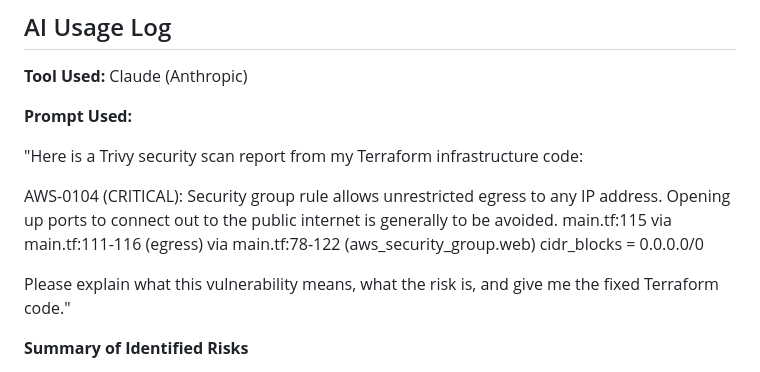
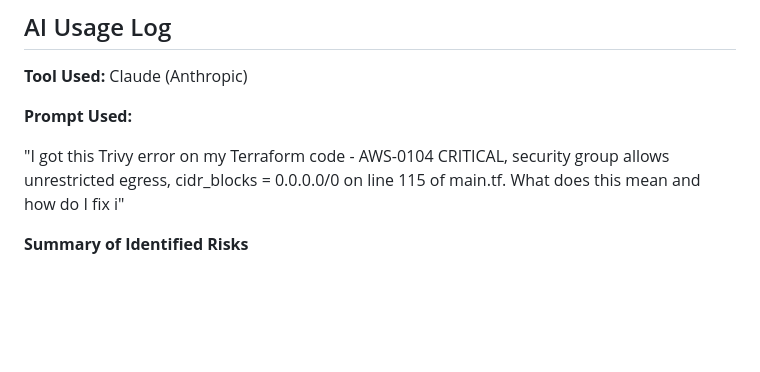
Before and after one commit to shreeganeshtechpy-svg/devops-assignment-2026, a Markdown page: README.md, the part around the change. GitHub-like rendering; blank space fills up the shorter version.

```diff
--- a/README.md
+++ b/README.md
@@ -176,14 +176,7 @@ Screenshots are in the screenshots/ directory.
 
 **Prompt Used:**
 
-"Here is a Trivy security scan report from my Terraform infrastructure code:
-
-AWS-0104 (CRITICAL): Security group rule allows unrestricted egress to any IP address.
-Opening up ports to connect out to the public internet is generally to be avoided.
-main.tf:115 via main.tf:111-116 (egress) via main.tf:78-122 (aws_security_group.web)
-cidr_blocks = 0.0.0.0/0
-
-Please explain what this vulnerability means, what the risk is, and give me the fixed Terraform code."
+"I got this Trivy error on my Terraform code - AWS-0104 CRITICAL, security group allows unrestricted egress, cidr_blocks = 0.0.0.0/0 on line 115 of main.tf. What does this mean and how do I fix i"
 
 **Summary of Identified Risks**
 
```
